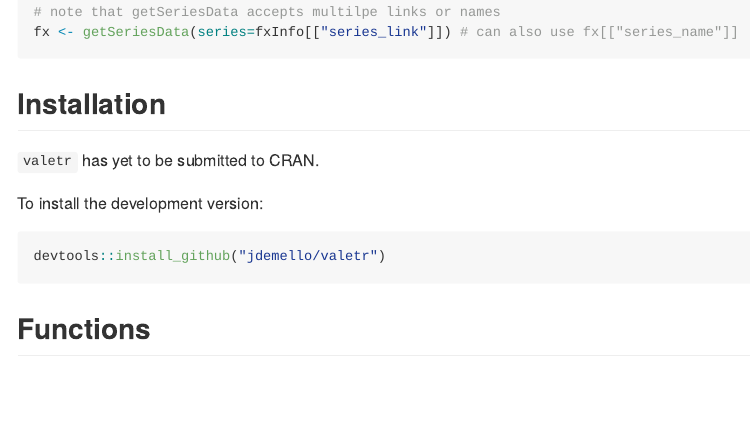
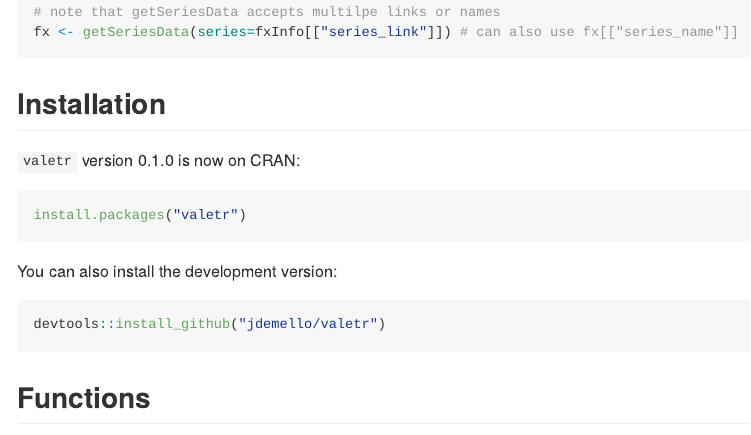
Before and after one commit to jdemello/valetr, an R Markdown document (README.Rmd): the page in a window 1100 px wide, from 1040 px down. The pictures show the output file README.md that the author committed with the source, drawn offline in the style of GitHub; badge pictures from the web are left out.

Commit message:
add CRAN installation on README

````diff
--- a/README.Rmd
+++ b/README.Rmd
@@ -62,16 +62,19 @@
 
 ## Installation
 
-`valetr` has yet to be submitted to CRAN.
+`valetr` version 0.1.0 is now on CRAN:
 
-To install the development version:
+```r
+install.packages("valetr")
+```
+
+You can also install the development version:
 
 ``` r
 devtools::install_github("jdemello/valetr")
 ```
 
 ## Functions
-
 
 ```
 regexSeriesLabel  Matches a `pattern` to the label of one or more series.
````
Also changed, not shown: README.md.
